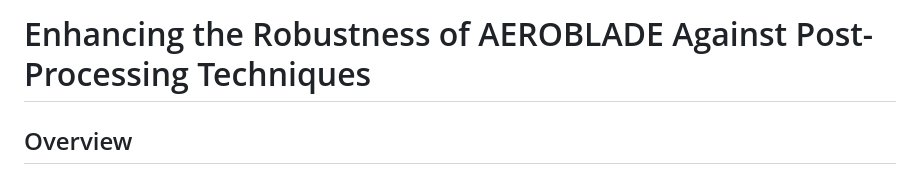
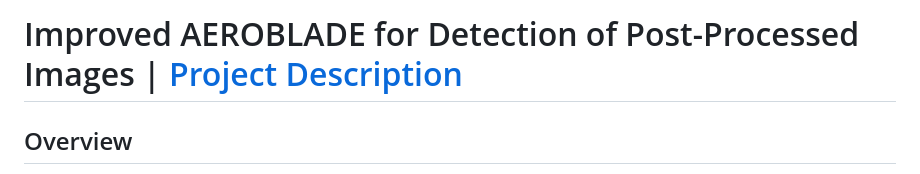
Before and after one commit to AniSundar18/aeroblade_mod, a Markdown page: README.md, the part around the change. Rendered like a GitHub page.

```diff
--- a/README.md
+++ b/README.md
@@ -1,4 +1,4 @@
-# Enhancing the Robustness of AEROBLADE Against Post-Processing Techniques
+# Improved AEROBLADE for Detection of Post-Processed Images | [Project Description](https://anisundar18.github.io/aeroblade_mod/)
 
 
 ## Overview
```
